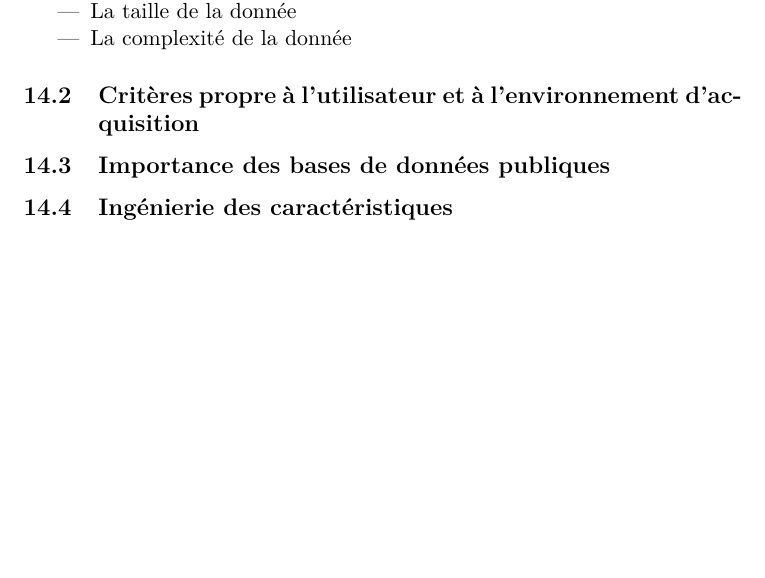
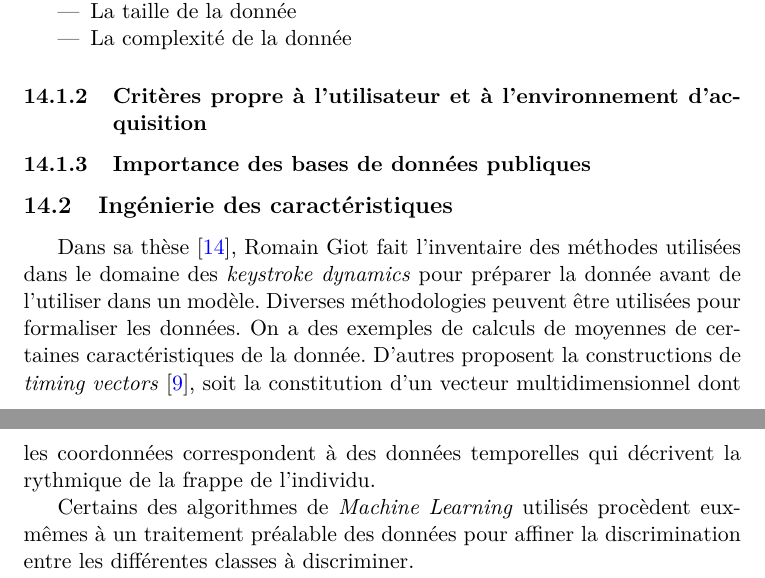
Before and after one commit to rodolpheh/keystroke-dynamics, a LaTeX paper (papers/rapport/RapportBibliographique.tex, which reads papers/rapport/global/acquisition/ingenieriedescaracteristiques.tex, papers/rapport/global/acquisition/protocole.tex): part of page 35 of 40 before the commit and two parts of pages 35 and 36 of 41 after it, the two joined at a grey line, cut so that both start at the same text, the shorter picture padded with empty space. Compiled offline with pdfLaTeX.

Commit message:
Intégration partie acquisition des données

```diff
--- a/papers/rapport/global/acquisition/ingenieriedescaracteristiques.tex
+++ b/papers/rapport/global/acquisition/ingenieriedescaracteristiques.tex
@@ -1 +1,5 @@
 \subsection{Ingénierie des caractéristiques}
+
+Dans sa thèse \cite{giotThese}, Romain Giot fait l'inventaire des méthodes utilisées dans le domaine des \textit{keystroke dynamics} pour préparer la donnée avant de l'utiliser dans un modèle. Diverses méthodologies peuvent être utilisées pour formaliser les données. On a des exemples de calculs de moyennes de certaines caractéristiques de la donnée. D'autres proposent la constructions de \textit{timing vectors} \cite{killourhy2009}, soit la constitution d'un vecteur multidimensionnel dont les coordonnées correspondent à des données temporelles qui décrivent la rythmique de la frappe de l'individu.
+
+Certains des algorithmes de \textit{Machine Learning} utilisés procèdent eux-mêmes à un traitement préalable des données pour affiner la discrimination entre les différentes classes à discriminer.
--- a/papers/rapport/global/acquisition/protocole.tex
+++ b/papers/rapport/global/acquisition/protocole.tex
@@ -29,8 +29,8 @@ Les données de tests doivent néanmoins se plier à certains critères précis
 	\item La complexité de la donnée
 \end{itemize}
 
-\subsection{Critères propre à l'utilisateur et à l'environnement d'acquisition}
+\subsubsection{Critères propre à l'utilisateur et à l'environnement d'acquisition}
 
 
 
-\subsection{Importance des bases de données publiques}
+\subsubsection{Importance des bases de données publiques}
```
Also changed, not shown: papers/rapport/global/definitions/dynamiquefrappe.tex (+2 -0 lines).
